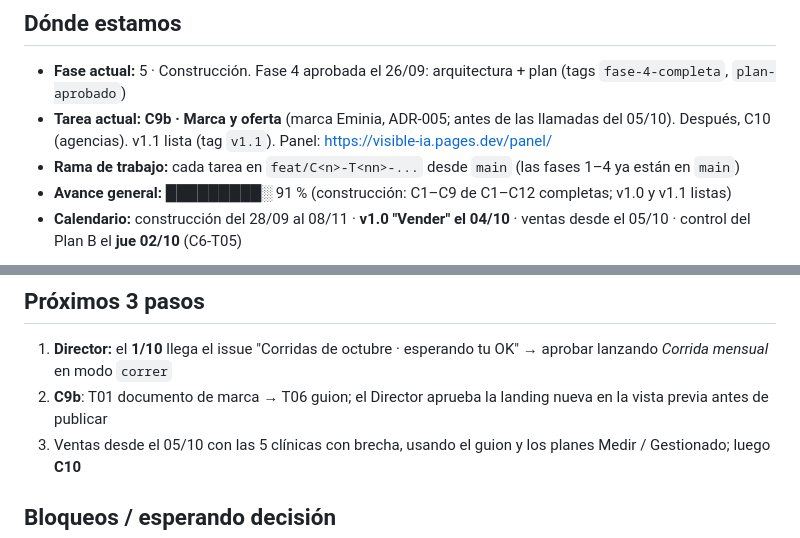
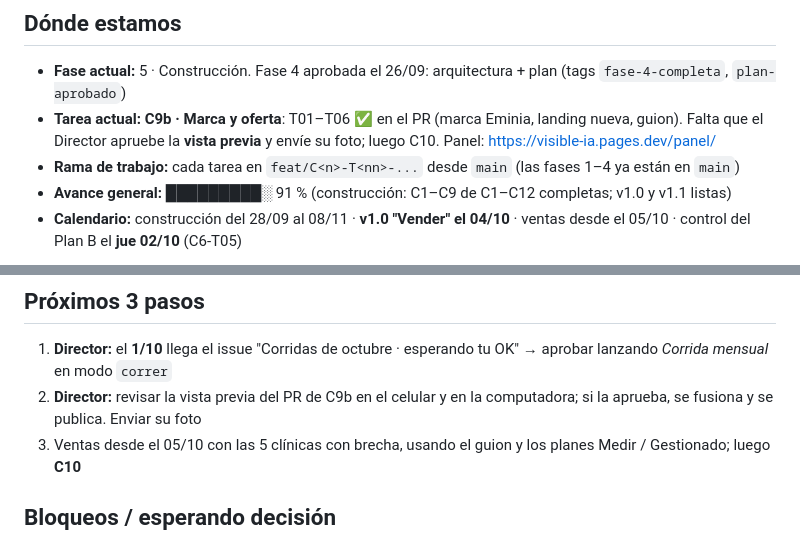
Before and after one commit to GGThomson/visible-ia, a Markdown page: memoria/ESTADO.md, 2 parts joined by grey strips. Rendered like a GitHub page.

```diff
--- a/memoria/ESTADO.md
+++ b/memoria/ESTADO.md
@@ -7,7 +7,7 @@
 
 ## Dónde estamos
 - **Fase actual:** 5 · Construcción. Fase 4 aprobada el 26/09: arquitectura + plan (tags `fase-4-completa`, `plan-aprobado`)
-- **Tarea actual:** **C9b · Marca y oferta** (marca Eminia, ADR-005; antes de las llamadas del 05/10). Después, C10 (agencias). v1.1 lista (tag `v1.1`). Panel: https://visible-ia.pages.dev/panel/
+- **Tarea actual:** **C9b · Marca y oferta**: T01–T06 ✅ en el PR (marca Eminia, landing nueva, guion). Falta que el Director apruebe la **vista previa** y envíe su foto; luego C10. Panel: https://visible-ia.pages.dev/panel/
 - **Rama de trabajo:** cada tarea en `feat/C<n>-T<nn>-...` desde `main` (las fases 1–4 ya están en `main`)
 - **Avance general:** █████████░ 91 % (construcción: C1–C9 de C1–C12 completas; v1.0 y v1.1 listas)
 - **Calendario:** construcción del 28/09 al 08/11 · **v1.0 "Vender" el 04/10** · ventas desde el 05/10 · control del Plan B el **jue 02/10** (C6-T05)
@@ -27,7 +27,7 @@
 
 ## Próximos 3 pasos
 1. **Director:** el **1/10** llega el issue "Corridas de octubre · esperando tu OK" → aprobar lanzando *Corrida mensual* en modo `correr`
-2. **C9b**: T01 documento de marca → T06 guion; el Director aprueba la landing nueva en la vista previa antes de publicar
+2. **Director:** revisar la vista previa del PR de C9b en el celular y en la computadora; si la aprueba, se fusiona y se publica. Enviar su foto
 3. Ventas desde el 05/10 con las 5 clínicas con brecha, usando el guion y los planes Medir / Gestionado; luego **C10**
 
 ## Bloqueos / esperando decisión
```
Also changed, not shown: docs/06-lanzamiento/guion-llamada.md (added, +58 -0 lines), 1 other file.
